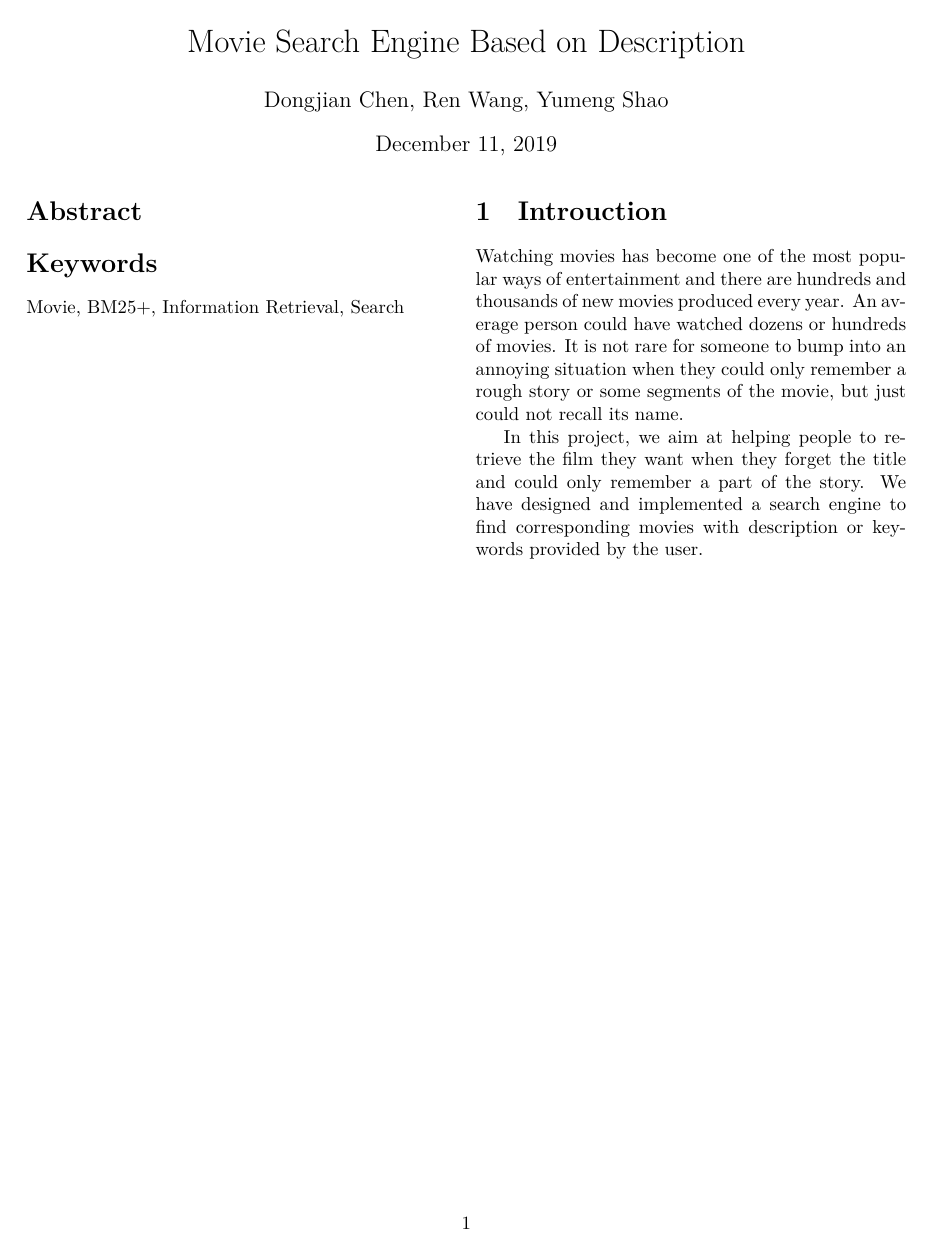
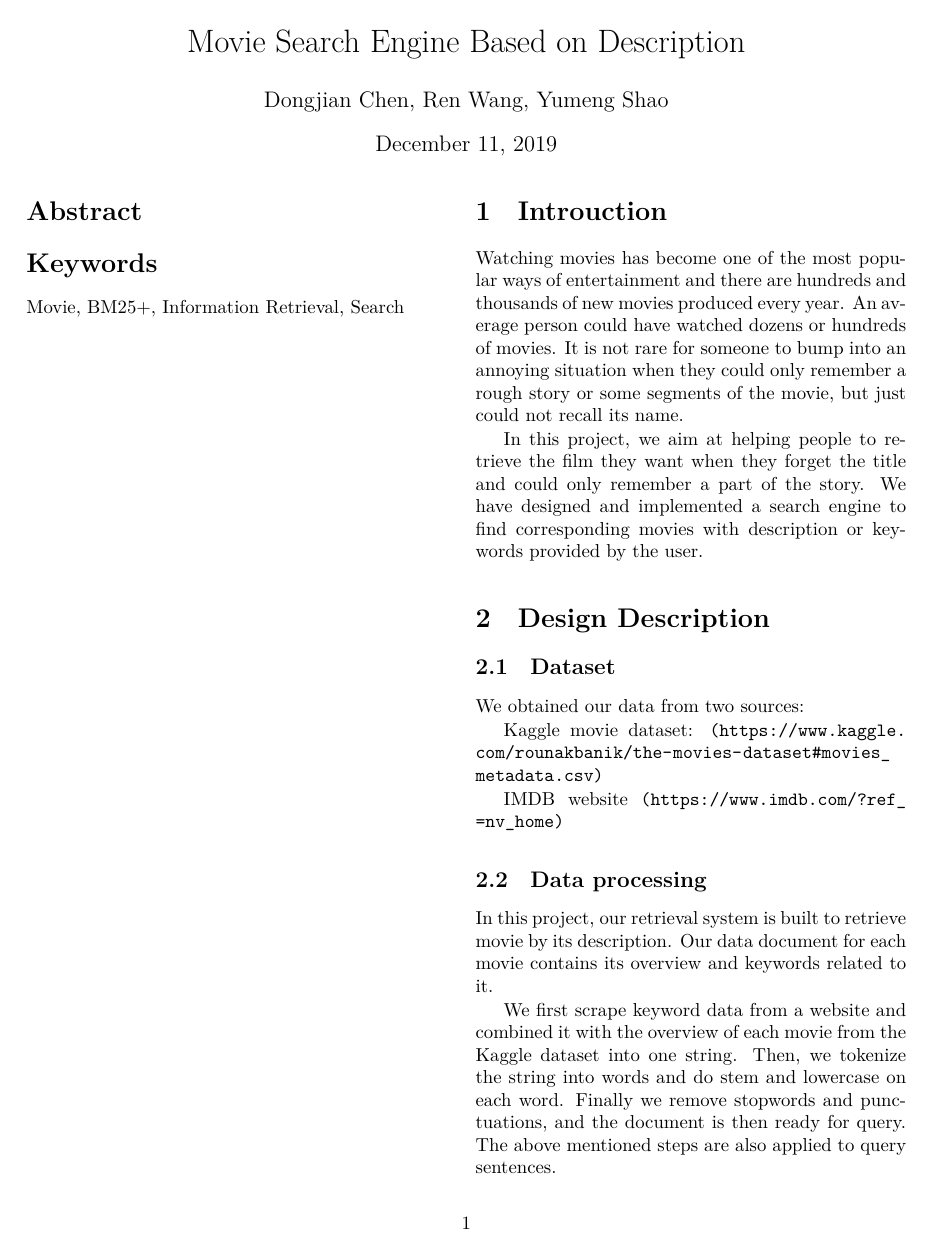
Before and after one commit to mushxroom/si650_project_report, a LaTeX document (main.tex): the whole page before the commit and page 1 of 2 after it. Compiled offline with XeLaTeX.

Commit message:
some contents

```diff
--- a/main.tex
+++ b/main.tex
@@ -4,6 +4,7 @@
 \usepackage[english]{babel}
 
 \usepackage{multicol}
+\usepackage{url}
 
 \usepackage[letterpaper,  margin=1in]{geometry}
 
@@ -37,3 +38,20 @@
     We have designed and implemented a search engine to find corresponding movies with description or keywords provided by the user.
 
 
+    \section{Design Description}
+
+    \subsection{Dataset}
+    We obtained our data from two sources:
+
+    Kaggle movie dataset:
+    \url{(https://www.kaggle.com/rounakbanik/the-movies-dataset#movies_metadata.csv)}
+
+    IMDB website
+    \url{(https://www.imdb.com/?ref_=nv_home)}
+
+    \subsection{Data processing}
+
+    In this project, our retrieval system is built to retrieve movie by its description.
+    Our data document for each movie contains its overview and keywords related to it.
+
+    We first scrape keyword data from a website and combined it with the overview of each movie from the Kaggle dataset into one string. Then,  we tokenize the string into words and do stem and lowercase on each word. Finally we remove stopwords and punctuations, and  the document is then ready for query. The above mentioned steps are also applied to query sentences.
```
Also changed, not shown: main.pdf, main.tex (35 more changed lines).
